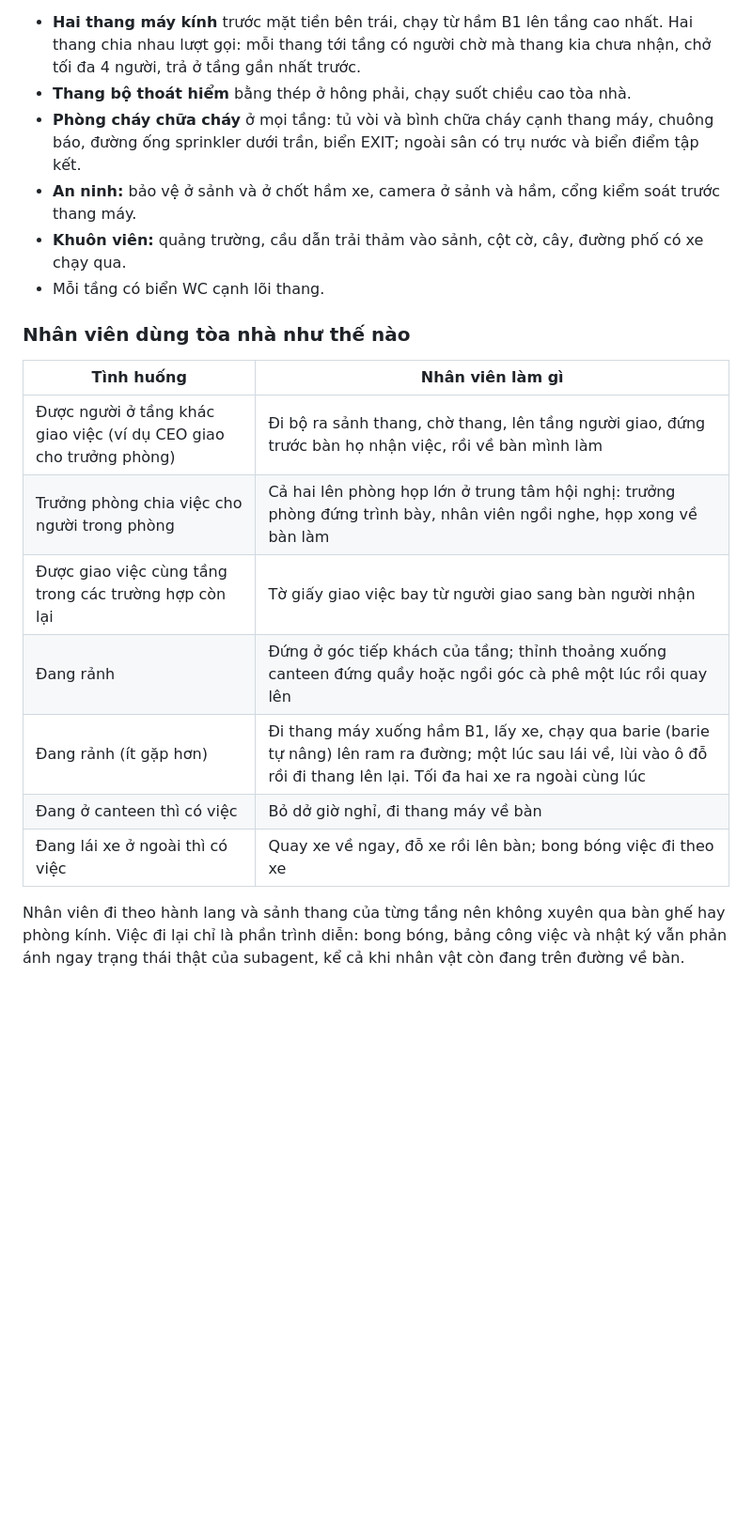
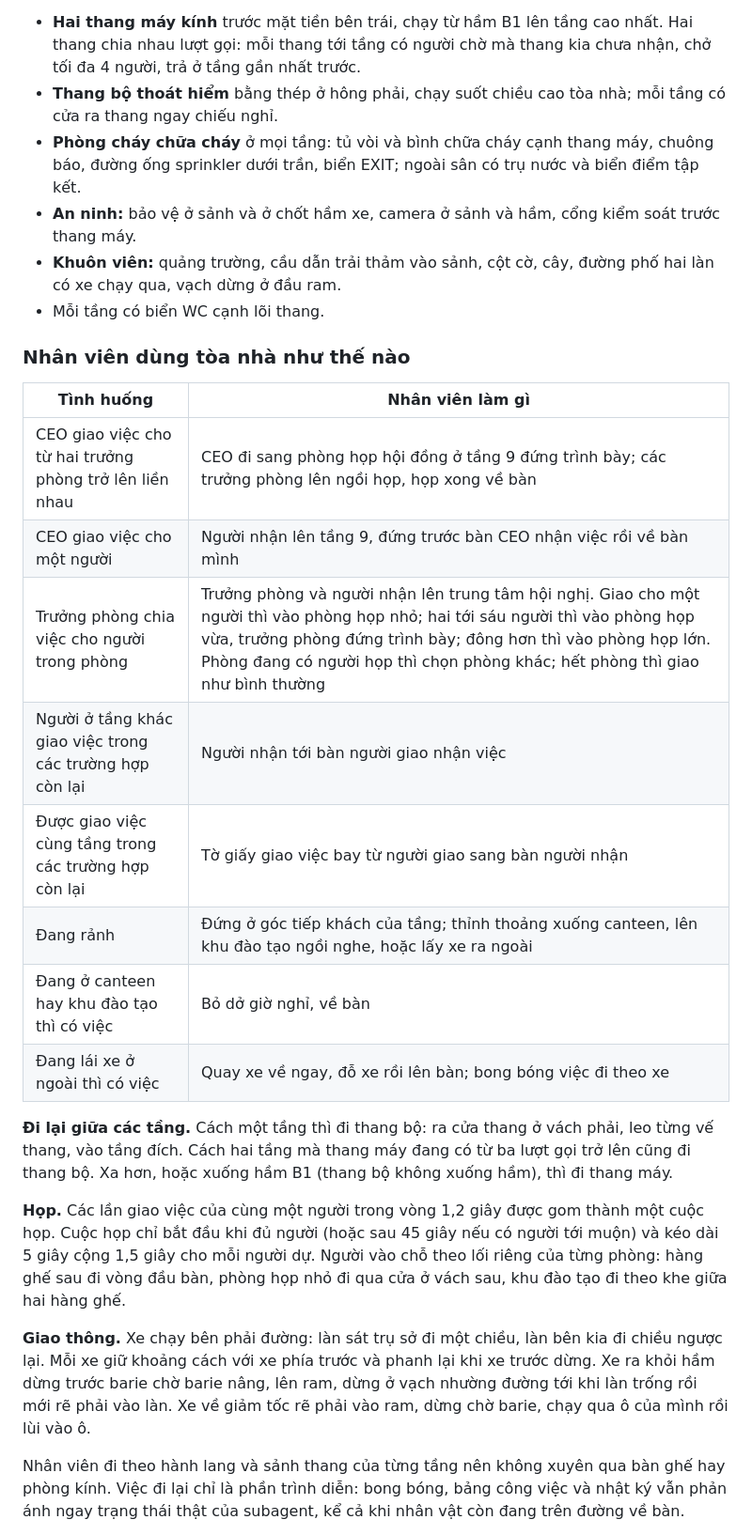
Before and after one commit to thecoolestmarperindawurl/t-outbox-office, a Markdown page: README.md, the part around one of its changes. Shown at 94% size. Rendered like a GitHub page; blank space fills up the shorter version.

```diff
--- a/README.md
+++ b/README.md
@@ -53,23 +61,30 @@ Các tầng xếp theo logic của một trụ sở thật, từ khu công cộn
 Hạ tầng chung của tòa nhà:
 
 - **Hai thang máy kính** trước mặt tiền bên trái, chạy từ hầm B1 lên tầng cao nhất. Hai thang chia nhau lượt gọi: mỗi thang tới tầng có người chờ mà thang kia chưa nhận, chở tối đa 4 người, trả ở tầng gần nhất trước.
-- **Thang bộ thoát hiểm** bằng thép ở hông phải, chạy suốt chiều cao tòa nhà.
+- **Thang bộ thoát hiểm** bằng thép ở hông phải, chạy suốt chiều cao tòa nhà; mỗi tầng có cửa ra thang ngay chiếu nghỉ.
 - **Phòng cháy chữa cháy** ở mọi tầng: tủ vòi và bình chữa cháy cạnh thang máy, chuông báo, đường ống sprinkler dưới trần, biển EXIT; ngoài sân có trụ nước và biển điểm tập kết.
 - **An ninh:** bảo vệ ở sảnh và ở chốt hầm xe, camera ở sảnh và hầm, cổng kiểm soát trước thang máy.
-- **Khuôn viên:** quảng trường, cầu dẫn trải thảm vào sảnh, cột cờ, cây, đường phố có xe chạy qua.
+- **Khuôn viên:** quảng trường, cầu dẫn trải thảm vào sảnh, cột cờ, cây, đường phố hai làn có xe chạy qua, vạch dừng ở đầu ram.
 - Mỗi tầng có biển WC cạnh lõi thang.
 
 ### Nhân viên dùng tòa nhà như thế nào
 
 | Tình huống | Nhân viên làm gì |
 | --- | --- |
-| Được người ở tầng khác giao việc (ví dụ CEO giao cho trưởng phòng) | Đi bộ ra sảnh thang, chờ thang, lên tầng người giao, đứng trước bàn họ nhận việc, rồi về bàn mình làm |
-| Trưởng phòng chia việc cho người trong phòng | Cả hai lên phòng họp lớn ở trung tâm hội nghị: trưởng phòng đứng trình bày, nhân viên ngồi nghe, họp xong về bàn làm |
+| CEO giao việc cho từ hai trưởng phòng trở lên liền nhau | CEO đi sang phòng họp hội đồng ở tầng 9 đứng trình bày; các trưởng phòng lên ngồi họp, họp xong về bàn |
+| CEO giao việc cho một người | Người nhận lên tầng 9, đứng trước bàn CEO nhận việc rồi về bàn mình |
+| Trưởng phòng chia việc cho người trong phòng | Trưởng phòng và người nhận lên trung tâm hội nghị. Giao cho một người thì vào phòng họp nhỏ; hai tới sáu người thì vào phòng họp vừa, trưởng phòng đứng trình bày; đông hơn thì vào phòng họp lớn. Phòng đang có người họp thì chọn phòng khác; hết phòng thì giao như bình thường |
+| Người ở tầng khác giao việc trong các trường hợp còn lại | Người nhận tới bàn người giao nhận việc |
 | Được giao việc cùng tầng trong các trường hợp còn lại | Tờ giấy giao việc bay từ người giao sang bàn người nhận |
-| Đang rảnh | Đứng ở góc tiếp khách của tầng; thỉnh thoảng xuống canteen đứng quầy hoặc ngồi góc cà phê một lúc rồi quay lên |
-| Đang rảnh (ít gặp hơn) | Đi thang máy xuống hầm B1, lấy xe, chạy qua barie (barie tự nâng) lên ram ra đường; một lúc sau lái về, lùi vào ô đỗ rồi đi thang lên lại. Tối đa hai xe ra ngoài cùng lúc |
-| Đang ở canteen thì có việc | Bỏ dở giờ nghỉ, đi thang máy về bàn |
+| Đang rảnh | Đứng ở góc tiếp khách của tầng; thỉnh thoảng xuống canteen, lên khu đào tạo ngồi nghe, hoặc lấy xe ra ngoài |
+| Đang ở canteen hay khu đào tạo thì có việc | Bỏ dở giờ nghỉ, về bàn |
 | Đang lái xe ở ngoài thì có việc | Quay xe về ngay, đỗ xe rồi lên bàn; bong bóng việc đi theo xe |
+
+**Đi lại giữa các tầng.** Cách một tầng thì đi thang bộ: ra cửa thang ở vách phải, leo từng vế thang, vào tầng đích. Cách hai tầng mà thang máy đang có từ ba lượt gọi trở lên cũng đi thang bộ. Xa hơn, hoặc xuống hầm B1 (thang bộ không xuống hầm), thì đi thang máy.
+
+**Họp.** Các lần giao việc của cùng một người trong vòng 1,2 giây được gom thành một cuộc họp. Cuộc họp chỉ bắt đầu khi đủ người (hoặc sau 45 giây nếu có người tới muộn) và kéo dài 5 giây cộng 1,5 giây cho mỗi người dự. Người vào chỗ theo lối riêng của từng phòng: hàng ghế sau đi vòng đầu bàn, phòng họp nhỏ đi qua cửa ở vách sau, khu đào tạo đi theo khe giữa hai hàng ghế.
+
+**Giao thông.** Xe chạy bên phải đường: làn sát trụ sở đi một chiều, làn bên kia đi chiều ngược lại. Mỗi xe giữ khoảng cách với xe phía trước và phanh lại khi xe trước dừng. Xe ra khỏi hầm dừng trước barie chờ barie nâng, lên ram, dừng ở vạch nhường đường tới khi làn trống rồi mới rẽ phải vào làn. Xe về giảm tốc rẽ phải vào ram, dừng chờ barie, chạy qua ô của mình rồi lùi vào ô.
 
 Nhân viên đi theo hành lang và sảnh thang của từng tầng nên không xuyên qua bàn ghế hay phòng kính. Việc đi lại chỉ là phần trình diễn: bong bóng, bảng công việc và nhật ký vẫn phản ánh ngay trạng thái thật của subagent, kể cả khi nhân vật còn đang trên đường về bàn.
 
```
Also changed, not shown: other parts of README.md (+12 -4 lines), docs/boardroom.png (added), docs/meeting-room.png (added), docs/stairs.png (added), docs/traffic.png (added), 1 other file.
